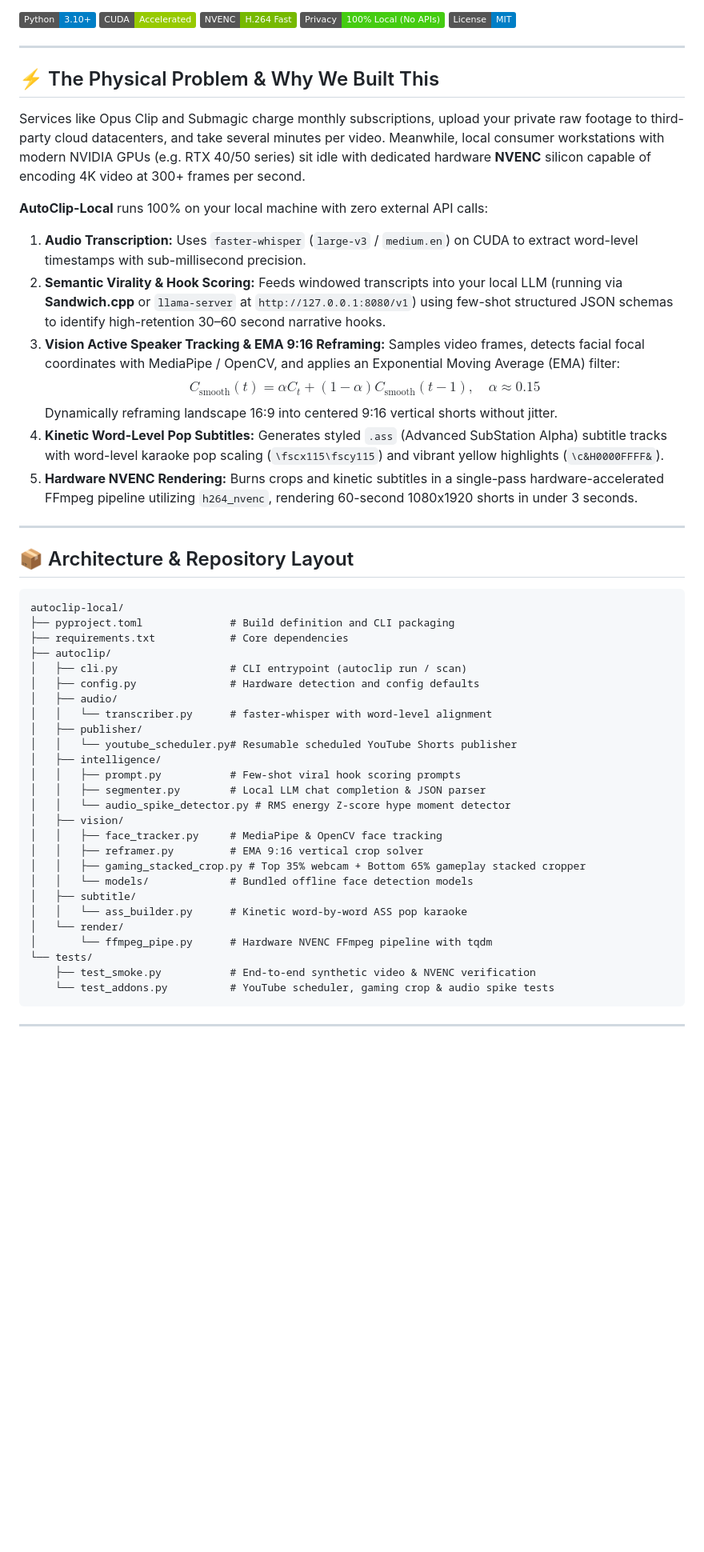
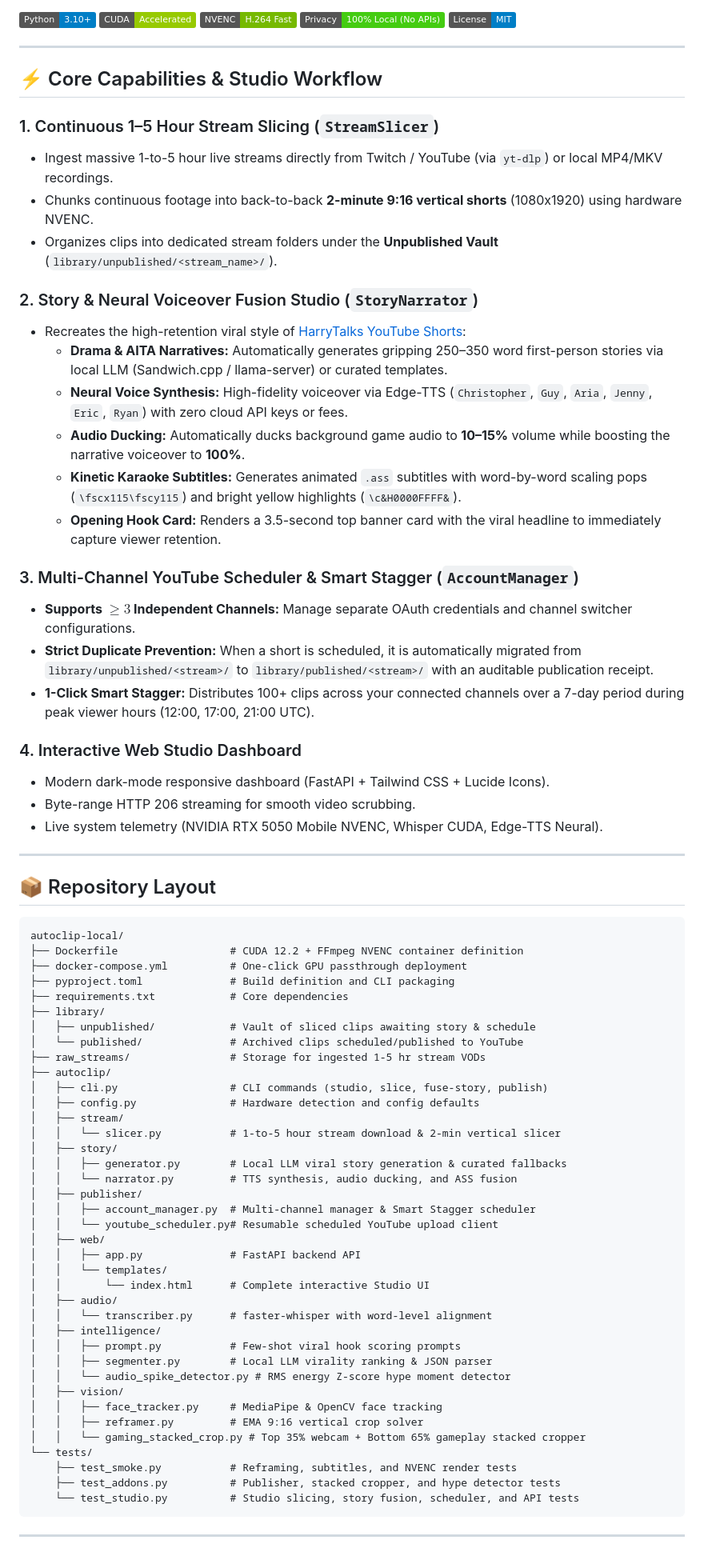
Before and after one commit to sandeepmuttvarpu-png/autoclip-local, a Markdown page: README.md, the part around one of its changes. Shown at 80% size. Drawn GitHub-style; badges without logos; blank space fills up the shorter version.

````diff
--- a/README.md
+++ b/README.md
@@ -11,50 +11,74 @@
 
 ---
 
-## ⚡ The Physical Problem & Why We Built This
+## ⚡ Core Capabilities & Studio Workflow
 
-Services like Opus Clip and Submagic charge monthly subscriptions, upload your private raw footage to third-party cloud datacenters, and take several minutes per video. Meanwhile, local consumer workstations with modern NVIDIA GPUs (e.g. RTX 40/50 series) sit idle with dedicated hardware **NVENC** silicon capable of encoding 4K video at 300+ frames per second.
+### 1. Continuous 1–5 Hour Stream Slicing (`StreamSlicer`)
+- Ingest massive 1-to-5 hour live streams directly from Twitch / YouTube (via `yt-dlp`) or local MP4/MKV recordings.
+- Chunks continuous footage into back-to-back **2-minute 9:16 vertical shorts** (1080x1920) using hardware NVENC.
+- Organizes clips into dedicated stream folders under the **Unpublished Vault** (`library/unpublished/<stream_name>/`).
 
-**AutoClip-Local** runs 100% on your local machine with zero external API calls:
-1. **Audio Transcription:** Uses `faster-whisper` (`large-v3` / `medium.en`) on CUDA to extract word-level timestamps with sub-millisecond precision.
-2. **Semantic Virality & Hook Scoring:** Feeds windowed transcripts into your local LLM (running via **Sandwich.cpp** or `llama-server` at `http://127.0.0.1:8080/v1`) using few-shot structured JSON schemas to identify high-retention 30–60 second narrative hooks.
-3. **Vision Active Speaker Tracking & EMA 9:16 Reframing:** Samples video frames, detects facial focal coordinates with MediaPipe / OpenCV, and applies an Exponential Moving Average (EMA) filter:
-   $$C_{\text{smooth}}(t) = \alpha C_t + (1 - \alpha) C_{\text{smooth}}(t - 1), \quad \alpha \approx 0.15$$
-   Dynamically reframing landscape 16:9 into centered 9:16 vertical shorts without jitter.
-4. **Kinetic Word-Level Pop Subtitles:** Generates styled `.ass` (Advanced SubStation Alpha) subtitle tracks with word-level karaoke pop scaling (`\fscx115\fscy115`) and vibrant yellow highlights (`\c&H0000FFFF&`).
-5. **Hardware NVENC Rendering:** Burns crops and kinetic subtitles in a single-pass hardware-accelerated FFmpeg pipeline utilizing `h264_nvenc`, rendering 60-second 1080x1920 shorts in under 3 seconds.
+### 2. Story & Neural Voiceover Fusion Studio (`StoryNarrator`)
+- Recreates the high-retention viral style of [HarryTalks YouTube Shorts](https://youtube.com/shorts/H3spw3wzw24):
+  - **Drama & AITA Narratives:** Automatically generates gripping 250–350 word first-person stories via local LLM (Sandwich.cpp / llama-server) or curated templates.
+  - **Neural Voice Synthesis:** High-fidelity voiceover via Edge-TTS (`Christopher`, `Guy`, `Aria`, `Jenny`, `Eric`, `Ryan`) with zero cloud API keys or fees.
+  - **Audio Ducking:** Automatically ducks background game audio to **10–15%** volume while boosting the narrative voiceover to **100%**.
+  - **Kinetic Karaoke Subtitles:** Generates animated `.ass` subtitles with word-by-word scaling pops (`\fscx115\fscy115`) and bright yellow highlights (`\c&H0000FFFF&`).
+  - **Opening Hook Card:** Renders a 3.5-second top banner card with the viral headline to immediately capture viewer retention.
+
+### 3. Multi-Channel YouTube Scheduler & Smart Stagger (`AccountManager`)
+- **Supports $\ge 3$ Independent Channels:** Manage separate OAuth credentials and channel switcher configurations.
+- **Strict Duplicate Prevention:** When a short is scheduled, it is automatically migrated from `library/unpublished/<stream>/` to `library/published/<stream>/` with an auditable publication receipt.
+- **1-Click Smart Stagger:** Distributes 100+ clips across your connected channels over a 7-day period during peak viewer hours (12:00, 17:00, 21:00 UTC).
+
+### 4. Interactive Web Studio Dashboard
+- Modern dark-mode responsive dashboard (FastAPI + Tailwind CSS + Lucide Icons).
+- Byte-range HTTP 206 streaming for smooth video scrubbing.
+- Live system telemetry (NVIDIA RTX 5050 Mobile NVENC, Whisper CUDA, Edge-TTS Neural).
 
 ---
 
-## 📦 Architecture & Repository Layout
+## 📦 Repository Layout
 
 ```text
 autoclip-local/
+├── Dockerfile                  # CUDA 12.2 + FFmpeg NVENC container definition
+├── docker-compose.yml          # One-click GPU passthrough deployment
 ├── pyproject.toml              # Build definition and CLI packaging
 ├── requirements.txt            # Core dependencies
+├── library/
+│   ├── unpublished/            # Vault of sliced clips awaiting story & schedule
+│   └── published/              # Archived clips scheduled/published to YouTube
+├── raw_streams/                # Storage for ingested 1-5 hr stream VODs
 ├── autoclip/
-│   ├── cli.py                  # CLI entrypoint (autoclip run / scan)
+│   ├── cli.py                  # CLI commands (studio, slice, fuse-story, publish)
 │   ├── config.py               # Hardware detection and config defaults
+│   ├── stream/
+│   │   └── slicer.py           # 1-to-5 hour stream download & 2-min vertical slicer
+│   ├── story/
+│   │   ├── generator.py        # Local LLM viral story generation & curated fallbacks
+│   │   └── narrator.py         # TTS synthesis, audio ducking, and ASS fusion
+│   ├── publisher/
+│   │   ├── account_manager.py  # Multi-channel manager & Smart Stagger scheduler
+│   │   └── youtube_scheduler.py# Resumable scheduled YouTube upload client
+│   ├── web/
+│   │   ├── app.py              # FastAPI backend API
+│   │   └── templates/
+│   │       └── index.html      # Complete interactive Studio UI
 │   ├── audio/
 │   │   └── transcriber.py      # faster-whisper with word-level alignment
-│   ├── publisher/
-│   │   └── youtube_scheduler.py# Resumable scheduled YouTube Shorts publisher
 │   ├── intelligence/
 │   │   ├── prompt.py           # Few-shot viral hook scoring prompts
-│   │   ├── segmenter.py        # Local LLM chat completion & JSON parser
+│   │   ├── segmenter.py        # Local LLM virality ranking & JSON parser
 │   │   └── audio_spike_detector.py # RMS energy Z-score hype moment detector
 │   ├── vision/
 │   │   ├── face_tracker.py     # MediaPipe & OpenCV face tracking
 │   │   ├── reframer.py         # EMA 9:16 vertical crop solver
-│   │   ├── gaming_stacked_crop.py # Top 35% webcam + Bottom 65% gameplay stacked cropper
-│   │   └── models/             # Bundled offline face detection models
-│   ├── subtitle/
-│   │   └── ass_builder.py      # Kinetic word-by-word ASS pop karaoke
-│   └── render/
-│       └── ffmpeg_pipe.py      # Hardware NVENC FFmpeg pipeline with tqdm
+│   │   └── gaming_stacked_crop.py # Top 35% webcam + Bottom 65% gameplay stacked cropper
 └── tests/
-    ├── test_smoke.py           # End-to-end synthetic video & NVENC verification
-    └── test_addons.py          # YouTube scheduler, gaming crop & audio spike tests
+    ├── test_smoke.py           # Reframing, subtitles, and NVENC render tests
+    ├── test_addons.py          # Publisher, stacked cropper, and hype detector tests
+    └── test_studio.py          # Studio slicing, story fusion, scheduler, and API tests
 ```
 
 ---
````
Also changed, not shown: other parts of README.md (+49 -49 lines).
